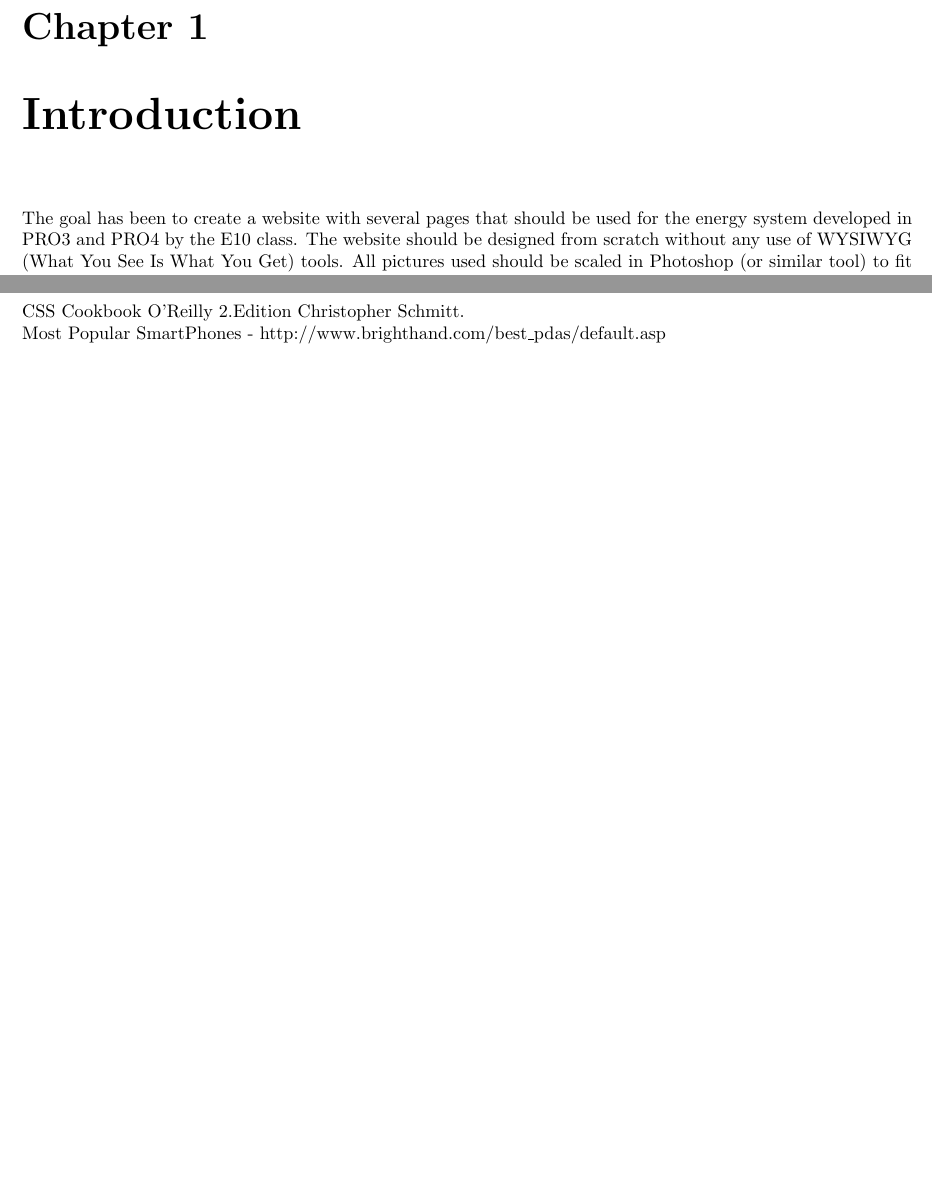
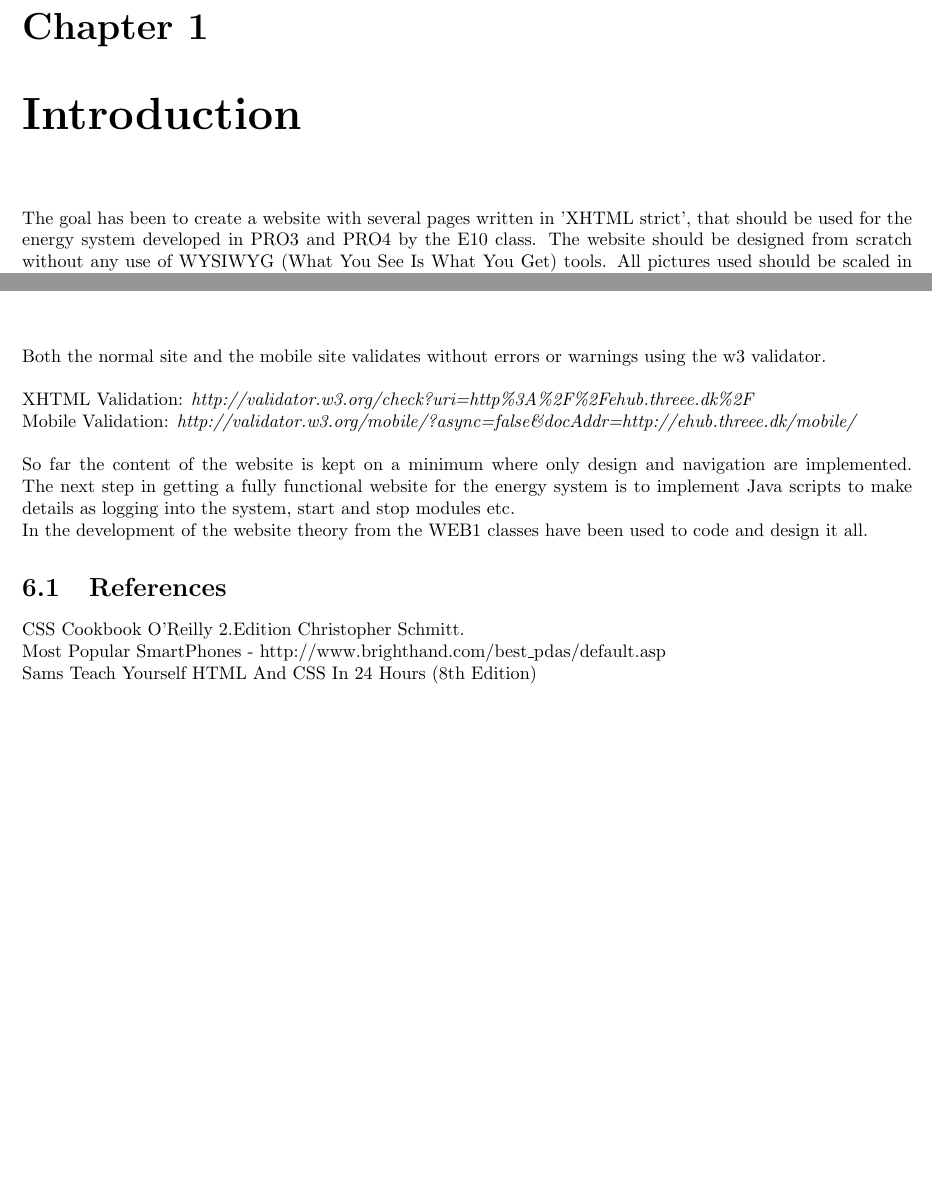
Before and after one commit to TeamUnix/WebTechnologies1, a LaTeX document (report/html_team3.tex, which reads report/content/conclusion.tex, report/content/introduction.tex, report/content/references.tex): two parts of pages 4 and 24 of 24 before the commit and two parts of pages 4 and 22 of 23 after it, joined at a grey line, cut so that both start at the same text, the shorter picture padded with empty space. Compiled offline with pdfLaTeX.

Commit message:
conclusion added, small errors corrected

```diff
--- a/report/content/conclusion.tex
+++ b/report/content/conclusion.tex
@@ -1 +1,6 @@
 \chapter{Conclusion}
+Both the normal site and the mobile site validates without errors or warnings using the w3 validator.
+\\\\XHTML Validation: \textit{http://validator.w3.org/check?uri=http\%3A\%2F\%2Fehub.threee.dk\%2F}
+\\Mobile Validation: \textit{http://validator.w3.org/mobile/?async=false\&docAddr=http://ehub.threee.dk/mobile/}
+\\\\So far the content of the website is kept on a minimum where only design and navigation are implemented. The next step in getting a fully functional website for the energy system is to implement Java scripts to make details as logging into the system, start and stop modules etc.
+\\In the development of the website theory from the WEB1 classes have been used to code and design it all.
--- a/report/content/introduction.tex
+++ b/report/content/introduction.tex
@@ -1,5 +1,5 @@
 \chapter{Introduction}
-The goal has been to create a website with several pages that should be used for the energy system developed in PRO3 and PRO4 by the E10 class. The website should be designed from scratch without any use of WYSIWYG (What You See Is What You Get) tools. All pictures used should be scaled in Photoshop (or similar tool) to fit on the site. \\The written report contains the thoughts behind the site, together with explanation about HTML coding in general, pieces of code from the site and information about why the different steps have been taken. \\
+The goal has been to create a website with several pages written in 'XHTML strict', that should be used for the energy system developed in PRO3 and PRO4 by the E10 class. The website should be designed from scratch without any use of WYSIWYG (What You See Is What You Get) tools. All pictures used should be scaled in Photoshop (or similar tool) to fit on the site. \\The written report contains the thoughts behind the site, together with explanation about HTML coding in general, pieces of code from the site and information about why the different steps have been taken. \\
 \\
 The report is divided into 3 major sections:
 \begin{itemize}
--- a/report/content/references.tex
+++ b/report/content/references.tex
@@ -2,5 +1,4 @@
 \section{References}
 CSS Cookbook O'Reilly 2.Edition Christopher Schmitt. \\
 Most Popular SmartPhones - http://www.brighthand.com/best\_pdas/default.asp \\
-Picture optimization.\\
-http://www.websiteoptimization.com\\
+Sams Teach Yourself HTML And CSS In 24 Hours (8th Edition)\\
```
Also changed, not shown: report/content/appendices.tex (+1 -1 lines), report/html_team3.tex (+1 -1 lines), report/content/references.tex (1 more changed lines).
